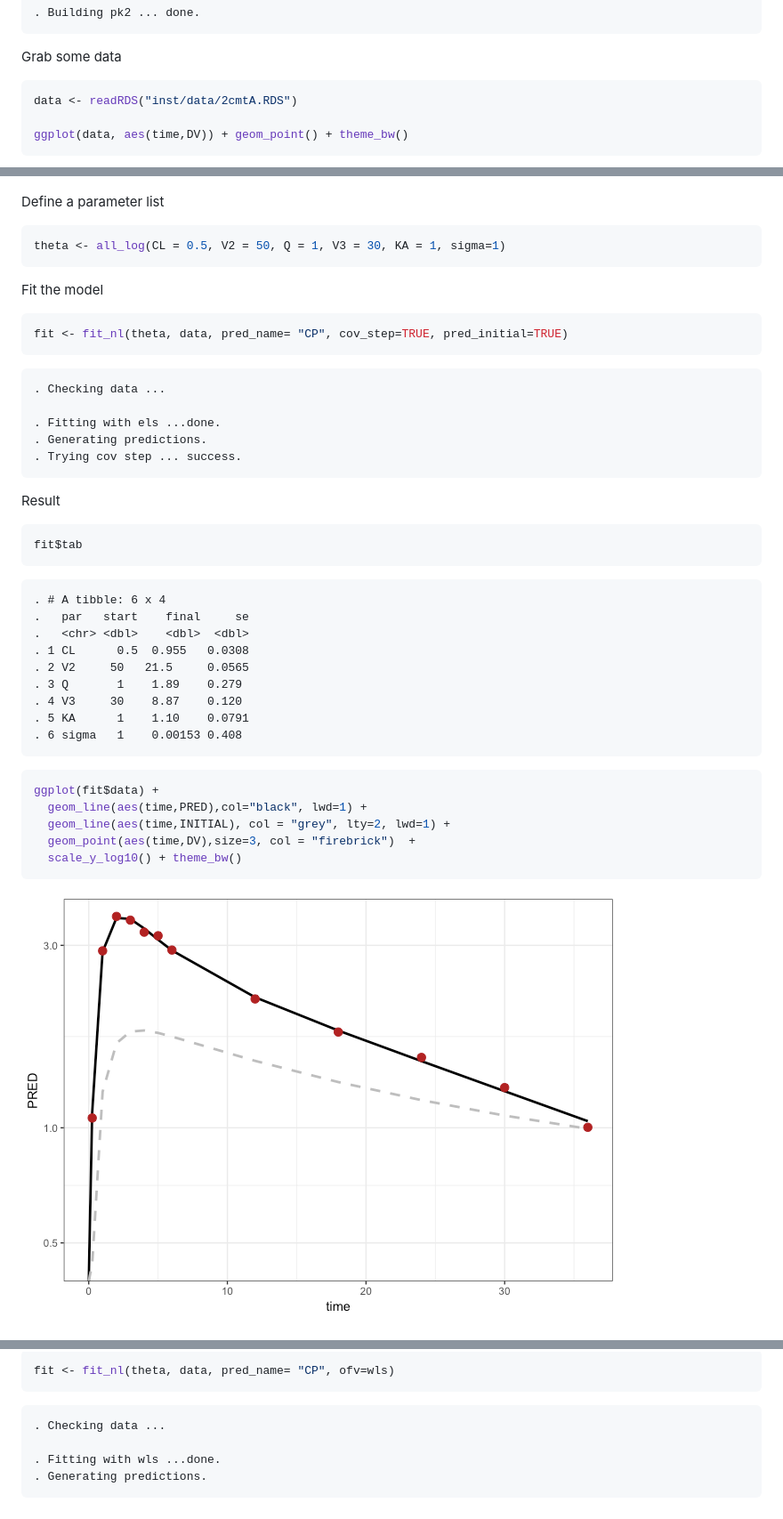
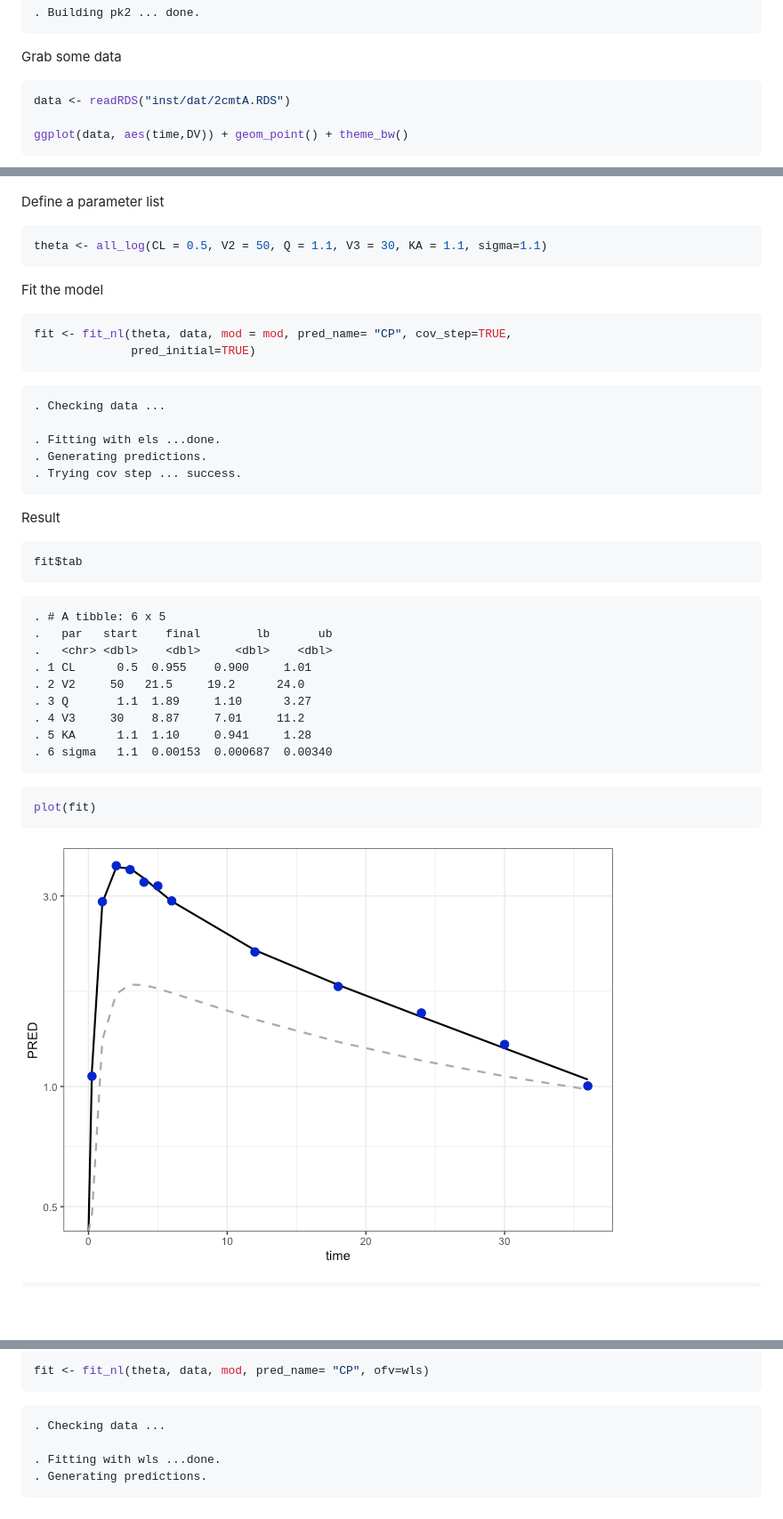
Before and after one commit to kylebaron/klava, a Markdown page: README.md, 3 parts joined by grey strips. Shown: that part at 89% size. GitHub-like rendering; pictures changed too: img/README-unnamed-chunk-10-1.png; blank space fills up the shorter version.

Commit message:
work out tabs; add plot method

````diff
--- a/README.md
+++ b/README.md
@@ -29,24 +29,25 @@ mod <- modlib("pk2")
 Grab some data
 
 ``` r
-data <- readRDS("inst/data/2cmtA.RDS")
+data <- readRDS("inst/dat/2cmtA.RDS")
 
 ggplot(data, aes(time,DV)) + geom_point() + theme_bw()
 ```
 
 ![](img/README-unnamed-chunk-6-1.png)<!-- -->
 
-Define a parameter list
+Define a parameter
+list
 
 ``` r
-theta <- all_log(CL = 0.5, V2 = 50, Q = 1, V3 = 30, KA = 1, sigma=1)
+theta <- all_log(CL = 0.5, V2 = 50, Q = 1.1, V3 = 30, KA = 1.1, sigma=1.1)
 ```
 
-Fit the
-model
+Fit the model
 
 ``` r
-fit <- fit_nl(theta, data, pred_name= "CP", cov_step=TRUE, pred_initial=TRUE)
+fit <- fit_nl(theta, data, mod = mod, pred_name= "CP", cov_step=TRUE,
+              pred_initial=TRUE)
 ```
 
     . Checking data ...
@@ -61,22 +62,18 @@ Result
 fit$tab
 ```
 
-    . # A tibble: 6 x 4
-    .   par   start    final     se
-    .   <chr> <dbl>    <dbl>  <dbl>
-    . 1 CL      0.5  0.955   0.0308
-    . 2 V2     50   21.5     0.0565
-    . 3 Q       1    1.89    0.279
-    . 4 V3     30    8.87    0.120
-    . 5 KA      1    1.10    0.0791
-    . 6 sigma   1    0.00153 0.408
+    . # A tibble: 6 x 5
+    .   par   start    final        lb       ub
+    .   <chr> <dbl>    <dbl>     <dbl>    <dbl>
+    . 1 CL      0.5  0.955    0.900     1.01
+    . 2 V2     50   21.5     19.2      24.0
+    . 3 Q       1.1  1.89     1.10      3.27
+    . 4 V3     30    8.87     7.01     11.2
+    . 5 KA      1.1  1.10     0.941     1.28
+    . 6 sigma   1.1  0.00153  0.000687  0.00340
 
 ``` r
-ggplot(fit$data) +
-  geom_line(aes(time,PRED),col="black", lwd=1) +
-  geom_line(aes(time,INITIAL), col = "grey", lty=2, lwd=1) +
-  geom_point(aes(time,DV),size=3, col = "firebrick")  +
-  scale_y_log10() + theme_bw()
+plot(fit)
 ```
 
 ![](img/README-unnamed-chunk-10-1.png)<!-- -->
@@ -120,6 +131,6 @@ WLS
 
 ``` r
-fit <- fit_nl(theta, data, pred_name= "CP", ofv=wls)
+fit <- fit_nl(theta, data, mod, pred_name= "CP", ofv=wls)
 ```
 
     . Checking data ...
````
Also changed, not shown: other parts of README.md (+20 -6 lines), img/README-unnamed-chunk-11-1.png, img/README-unnamed-chunk-12-1.png (added), img/README-unnamed-chunk-6-1.png, 6 other files.
